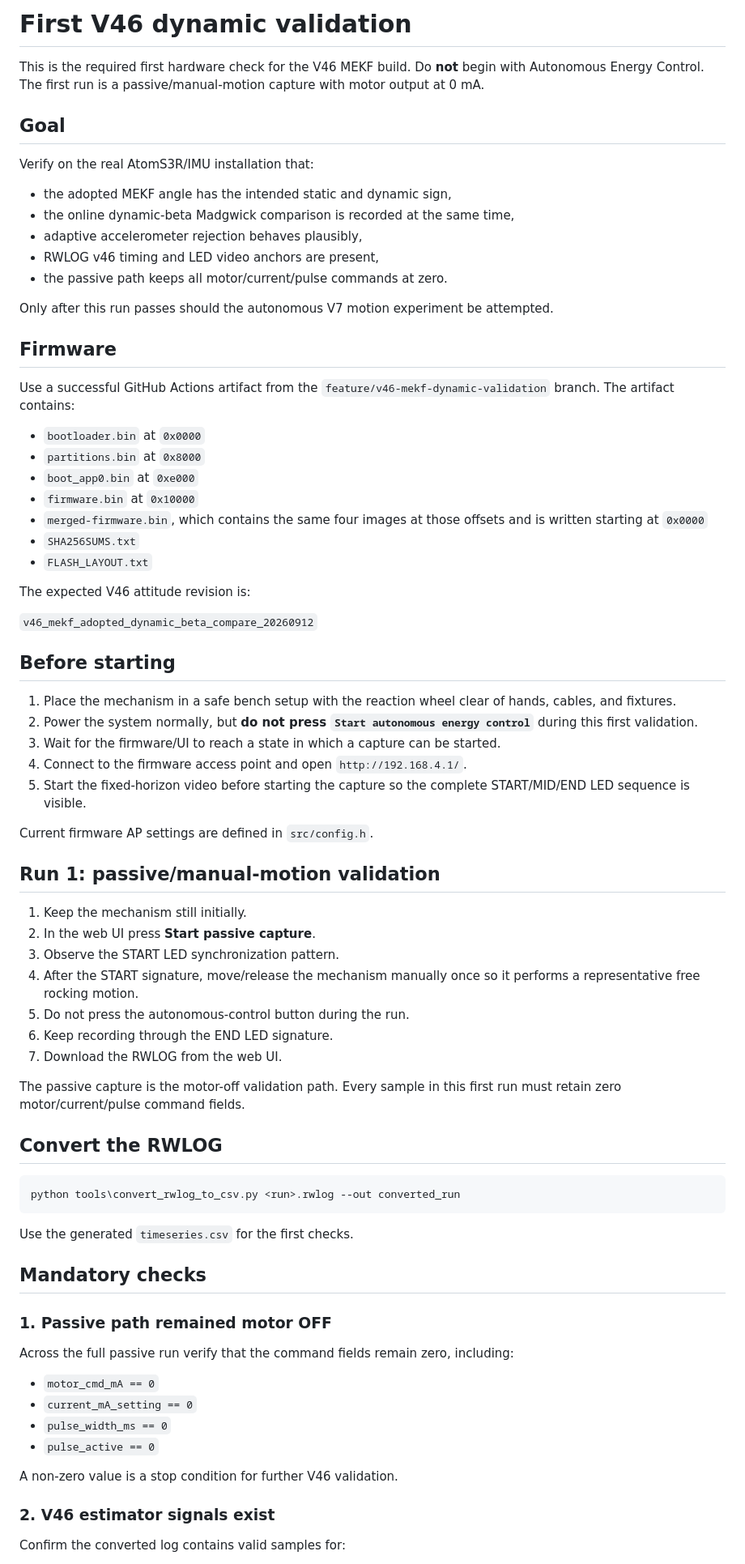
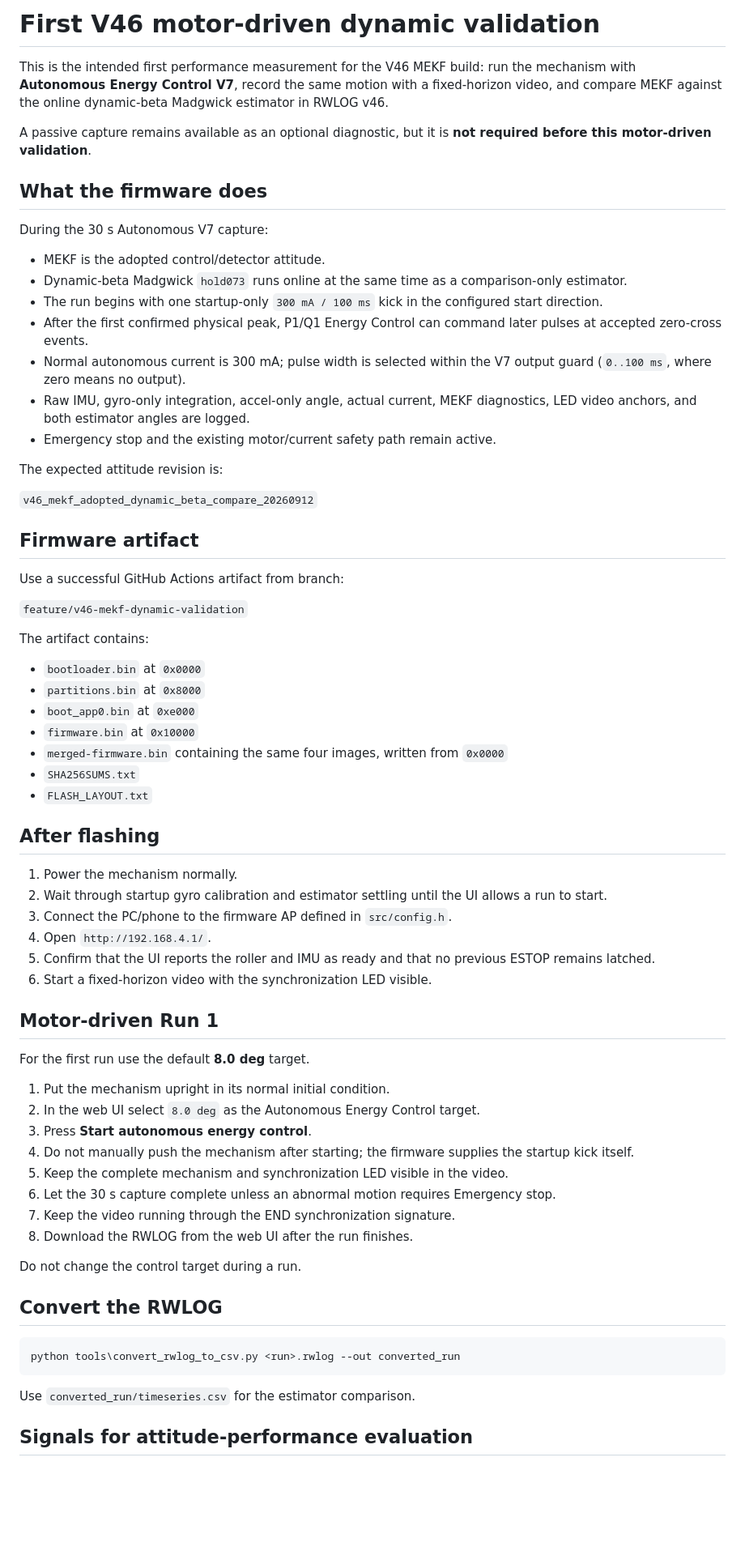
Before and after one commit to temesotejam/atoms3r-mekf-dynamic-validation, a Markdown page: docs/FIRST_V46_DYNAMIC_VALIDATION.md, the part around one of its changes. Shown at 81% size. GitHub-like rendering; blank space fills up the shorter version.

Commit message:
Make V46 first validation motor-driven

````diff
--- a/docs/FIRST_V46_DYNAMIC_VALIDATION.md
+++ b/docs/FIRST_V46_DYNAMIC_VALIDATION.md
@@ -1,56 +1,64 @@
-# First V46 dynamic validation
+# First V46 motor-driven dynamic validation
 
-This is the required first hardware check for the V46 MEKF build. Do **not** begin with Autonomous Energy Control. The first run is a passive/manual-motion capture with motor output at 0 mA.
+This is the intended first performance measurement for the V46 MEKF build: run the mechanism with **Autonomous Energy Control V7**, record the same motion with a fixed-horizon video, and compare MEKF against the online dynamic-beta Madgwick estimator in RWLOG v46.
 
-## Goal
+A passive capture remains available as an optional diagnostic, but it is **not required before this motor-driven validation**.
 
-Verify on the real AtomS3R/IMU installation that:
+## What the firmware does
 
-- the adopted MEKF angle has the intended static and dynamic sign,
-- the online dynamic-beta Madgwick comparison is recorded at the same time,
-- adaptive accelerometer rejection behaves plausibly,
-- RWLOG v46 timing and LED video anchors are present,
-- the passive path keeps all motor/current/pulse commands at zero.
+During the 30 s Autonomous V7 capture:
 
-Only after this run passes should the autonomous V7 motion experiment be attempted.
+- MEKF is the adopted control/detector attitude.
+- Dynamic-beta Madgwick `hold073` runs online at the same time as a comparison-only estimator.
+- The run begins with one startup-only `300 mA / 100 ms` kick in the configured start direction.
+- After the first confirmed physical peak, P1/Q1 Energy Control can command later pulses at accepted zero-cross events.
+- Normal autonomous current is 300 mA; pulse width is selected within the V7 output guard (`0..100 ms`, where zero means no output).
+- Raw IMU, gyro-only integration, accel-only angle, actual current, MEKF diagnostics, LED video anchors, and both estimator angles are logged.
+- Emergency stop and the existing motor/current safety path remain active.
 
-## Firmware
+The expected attitude revision is:
 
-Use a successful GitHub Actions artifact from the `feature/v46-mekf-dynamic-validation` branch. The artifact contains:
+`v46_mekf_adopted_dynamic_beta_compare_20260912`
+
+## Firmware artifact
+
+Use a successful GitHub Actions artifact from branch:
+
+`feature/v46-mekf-dynamic-validation`
+
+The artifact contains:
 
 - `bootloader.bin` at `0x0000`
 - `partitions.bin` at `0x8000`
 - `boot_app0.bin` at `0xe000`
 - `firmware.bin` at `0x10000`
-- `merged-firmware.bin`, which contains the same four images at those offsets and is written starting at `0x0000`
+- `merged-firmware.bin` containing the same four images, written from `0x0000`
 - `SHA256SUMS.txt`
 - `FLASH_LAYOUT.txt`
 
-The expected V46 attitude revision is:
+## After flashing
 
-`v46_mekf_adopted_dynamic_beta_compare_20260912`
+1. Power the mechanism normally.
+2. Wait through startup gyro calibration and estimator settling until the UI allows a run to start.
+3. Connect the PC/phone to the firmware AP defined in `src/config.h`.
+4. Open `http://192.168.4.1/`.
+5. Confirm that the UI reports the roller and IMU as ready and that no previous ESTOP remains latched.
+6. Start a fixed-horizon video with the synchronization LED visible.
 
-## Before starting
+## Motor-driven Run 1
 
-1. Place the mechanism in a safe bench setup with the reaction wheel clear of hands, cables, and fixtures.
-2. Power the system normally, but **do not press `Start autonomous energy control`** during this first validation.
-3. Wait for the firmware/UI to reach a state in which a capture can be started.
-4. Connect to the firmware access point and open `http://192.168.4.1/`.
-5. Start the fixed-horizon video before starting the capture so the complete START/MID/END LED sequence is visible.
+For the first run use the default **8.0 deg** target.
 
-Current firmware AP settings are defined in `src/config.h`.
+1. Put the mechanism upright in its normal initial condition.
+2. In the web UI select `8.0 deg` as the Autonomous Energy Control target.
+3. Press **Start autonomous energy control**.
+4. Do not manually push the mechanism after starting; the firmware supplies the startup kick itself.
+5. Keep the complete mechanism and synchronization LED visible in the video.
+6. Let the 30 s capture complete unless an abnormal motion requires Emergency stop.
+7. Keep the video running through the END synchronization signature.
+8. Download the RWLOG from the web UI after the run finishes.
 
-## Run 1: passive/manual-motion validation
-
-1. Keep the mechanism still initially.
-2. In the web UI press **Start passive capture**.
-3. Observe the START LED synchronization pattern.
-4. After the START signature, move/release the mechanism manually once so it performs a representative free rocking motion.
-5. Do not press the autonomous-control button during the run.
-6. Keep recording through the END LED signature.
-7. Download the RWLOG from the web UI.
-
-The passive capture is the motor-off validation path. Every sample in this first run must retain zero motor/current/pulse command fields.
+Do not change the control target during a run.
 
 ## Convert the RWLOG
 
@@ -58,22 +66,7 @@ The passive capture is the motor-off validation path. Every sample in this first
 python tools\convert_rwlog_to_csv.py <run>.rwlog --out converted_run
 ```
 
-Use the generated `timeseries.csv` for the first checks.
+Use `converted_run/timeseries.csv` for the estimator comparison.
 
-## Mandatory checks
+## Signals for attitude-performance evaluation
 
-### 1. Passive path remained motor OFF
-
-Across the full passive run verify that the command fields remain zero, including:
-
-- `motor_cmd_mA == 0`
-- `current_mA_setting == 0`
-- `pulse_width_ms == 0`
-- `pulse_active == 0`
-
-A non-zero value is a stop condition for further V46 validation.
-
-### 2. V46 estimator signals exist
-
-Confirm the converted log contains valid samples for:
-
````
Also changed, not shown: other parts of docs/FIRST_V46_DYNAMIC_VALIDATION.md (+40 -44 lines).
